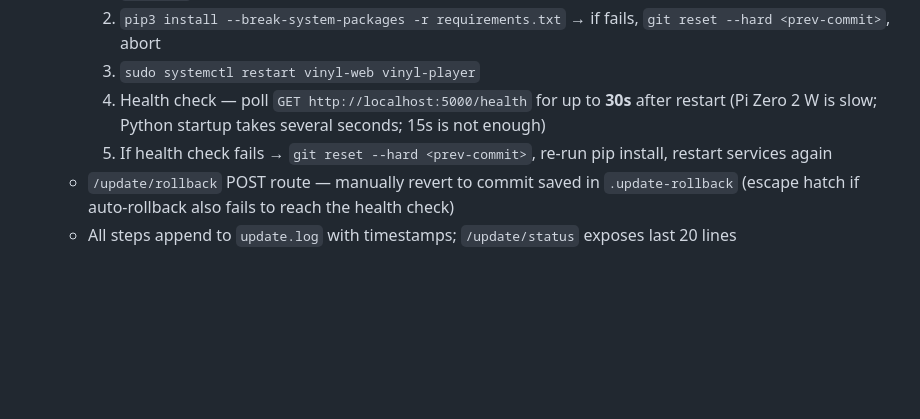
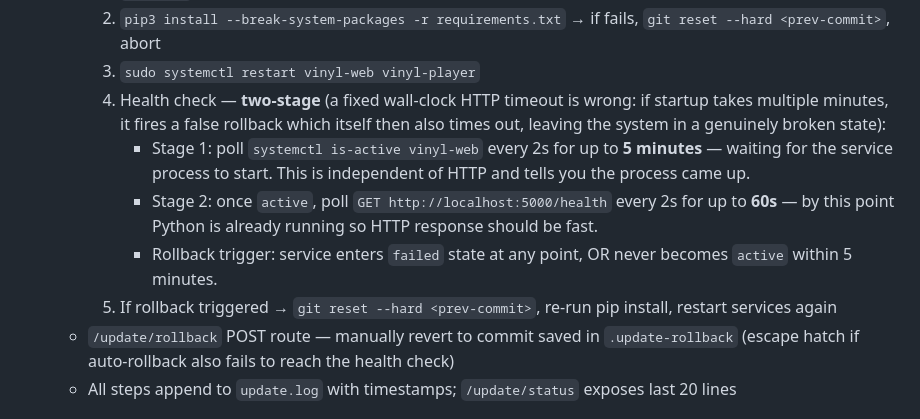
Before and after one commit to markwmccall/vinyl-emulator, a Markdown page: docs/TODO.md, the part around the change. Drawn GitHub-style; blank space fills up the shorter version.

Commit message:
Fix health check: two-stage approach for slow Pi startup
A fixed wall-clock HTTP timeout is wrong when Pi startup takes multiple
minutes — it fires a false rollback which itself also times out, leaving
the system in a genuinely broken state.

Two-stage approach:
- Stage 1: poll systemctl is-active for up to 5 min (process-level)
- Stage 2: once active, poll /health for up to 60s (HTTP-level)

Co-Authored-By: Claude Sonnet 4.6 <noreply@anthropic.com>

```diff
--- a/docs/TODO.md
+++ b/docs/TODO.md
@@ -26,8 +26,11 @@
     1. `git pull` → if fails, abort (nothing changed)
     2. `pip3 install --break-system-packages -r requirements.txt` → if fails, `git reset --hard <prev-commit>`, abort
     3. `sudo systemctl restart vinyl-web vinyl-player`
-    4. Health check — poll `GET http://localhost:5000/health` for up to **30s** after restart (Pi Zero 2 W is slow; Python startup takes several seconds; 15s is not enough)
-    5. If health check fails → `git reset --hard <prev-commit>`, re-run pip install, restart services again
+    4. Health check — **two-stage** (a fixed wall-clock HTTP timeout is wrong: if startup takes multiple minutes, it fires a false rollback which itself then also times out, leaving the system in a genuinely broken state):
+       - Stage 1: poll `systemctl is-active vinyl-web` every 2s for up to **5 minutes** — waiting for the service process to start. This is independent of HTTP and tells you the process came up.
+       - Stage 2: once `active`, poll `GET http://localhost:5000/health` every 2s for up to **60s** — by this point Python is already running so HTTP response should be fast.
+       - Rollback trigger: service enters `failed` state at any point, OR never becomes `active` within 5 minutes.
+    5. If rollback triggered → `git reset --hard <prev-commit>`, re-run pip install, restart services again
   - `/update/rollback` POST route — manually revert to commit saved in `.update-rollback` (escape hatch if auto-rollback also fails to reach the health check)
   - All steps append to `update.log` with timestamps; `/update/status` exposes last 20 lines
 
```
